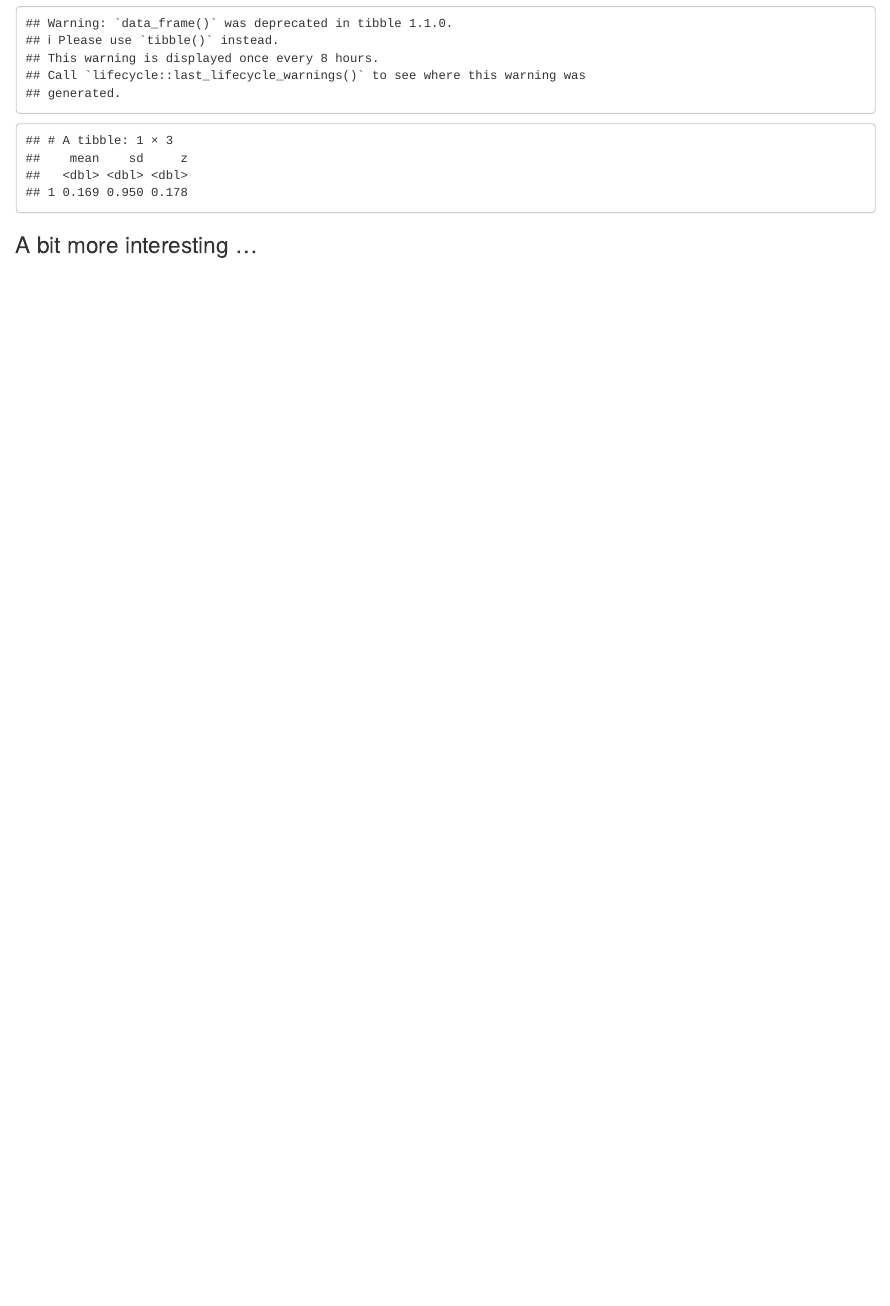
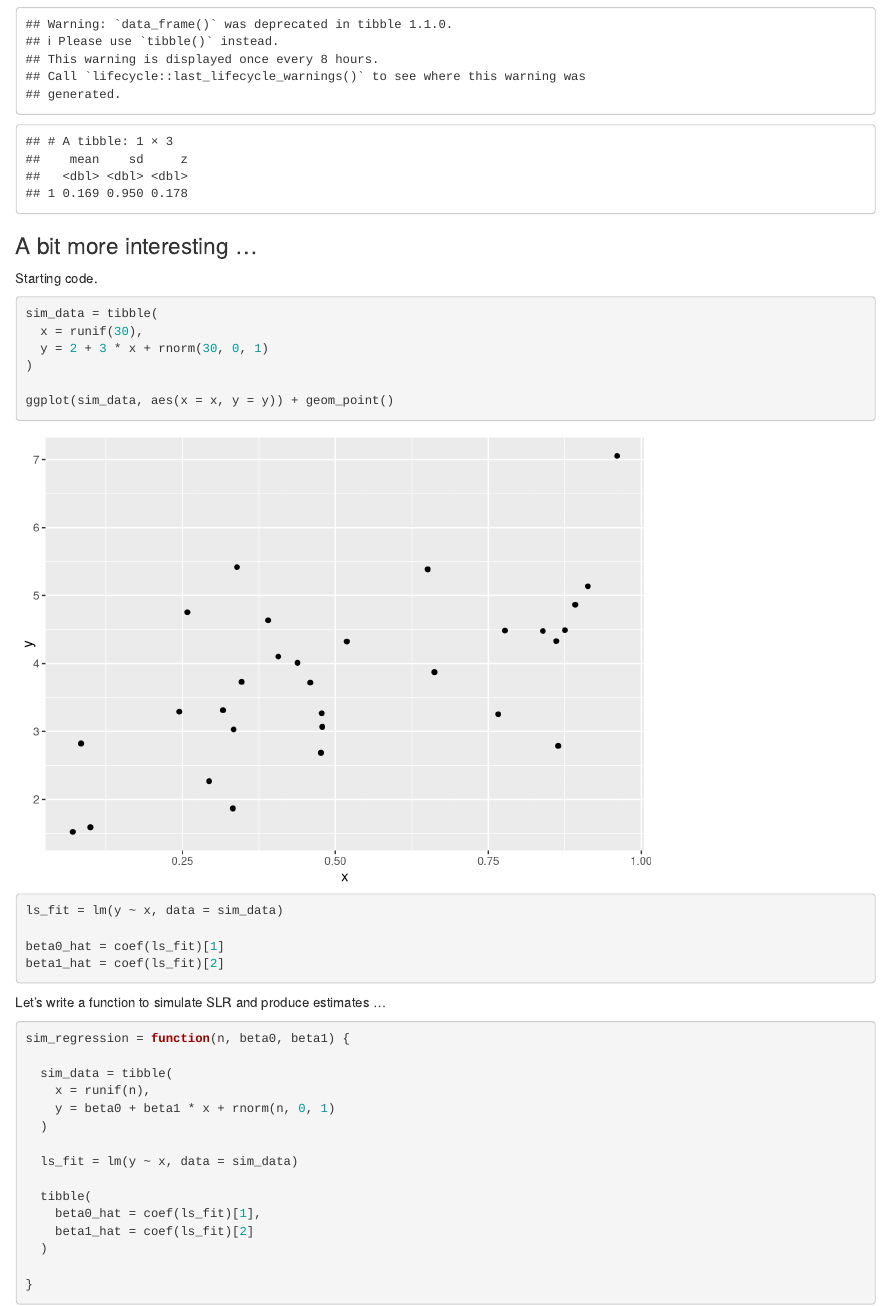
Before and after one commit to jeff-goldsmith/example_iteration, an R Markdown document (writing_functions.Rmd): the page in a window 1100 px wide, from 1990 px down. Rendered offline with R 4.5, knitr and Pandoc, with nearby package versions.

Commit message:
function for simulating data from a regression model.

````diff
--- a/writing_functions.Rmd
+++ b/writing_functions.Rmd
@@ -91,3 +91,39 @@
 
 
 ### A bit more interesting ...
+
+Starting code.
+
+```{r}
+sim_data = tibble(
+  x = runif(30),
+  y = 2 + 3 * x + rnorm(30, 0, 1)
+)
+
+ggplot(sim_data, aes(x = x, y = y)) + geom_point()
+
+ls_fit = lm(y ~ x, data = sim_data)
+
+beta0_hat = coef(ls_fit)[1]
+beta1_hat = coef(ls_fit)[2]
+```
+
+Let's write a function to simulate SLR and produce estimates ...
+
+```{r}
+sim_regression = function(n, beta0, beta1) {
+
+  sim_data = tibble(
+    x = runif(n),
+    y = beta0 + beta1 * x + rnorm(n, 0, 1)
+  )
+
+  ls_fit = lm(y ~ x, data = sim_data)
+
+  tibble(
+    beta0_hat = coef(ls_fit)[1],
+    beta1_hat = coef(ls_fit)[2]
+  )
+
+}
+```
````
Also changed, not shown: writing_functions.html.
